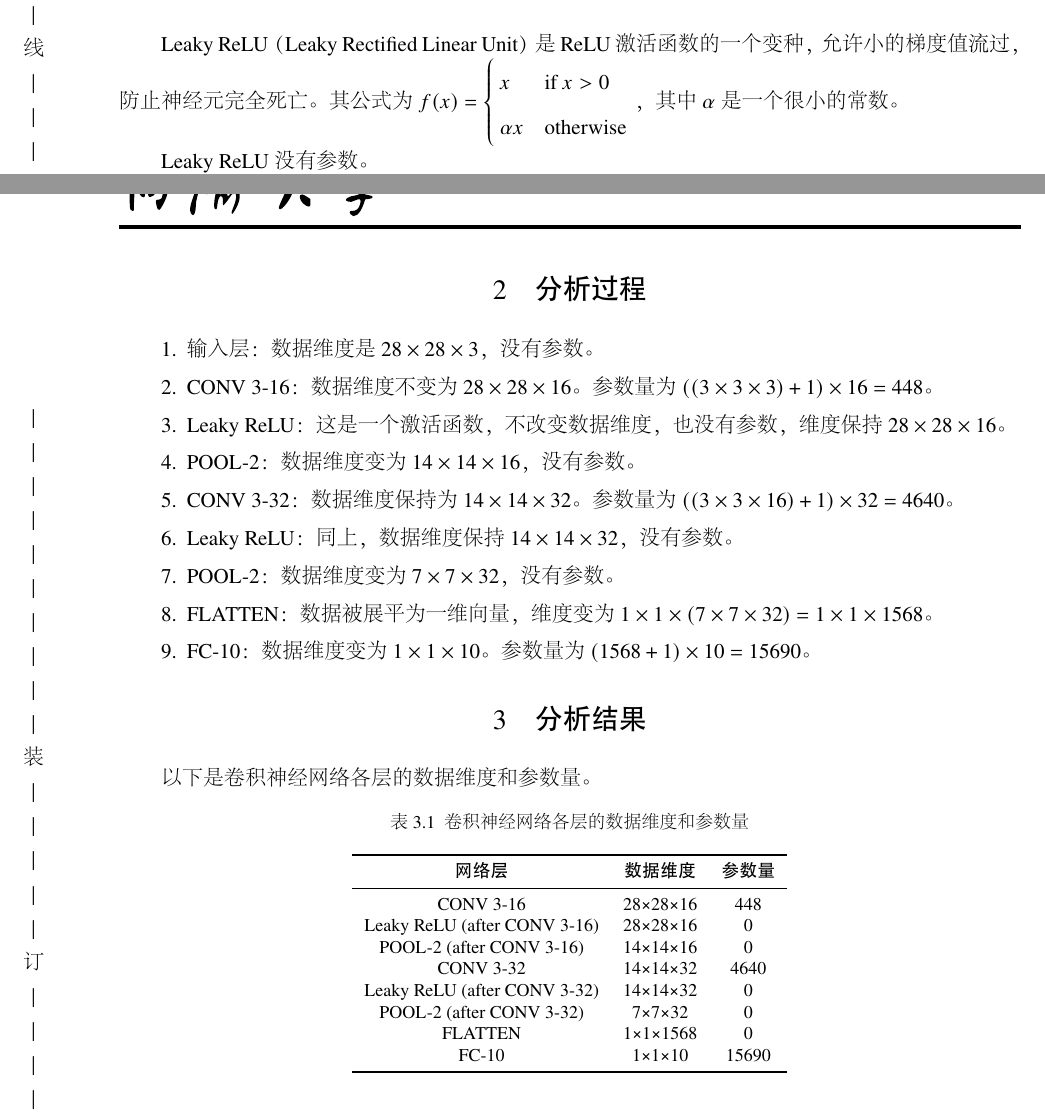
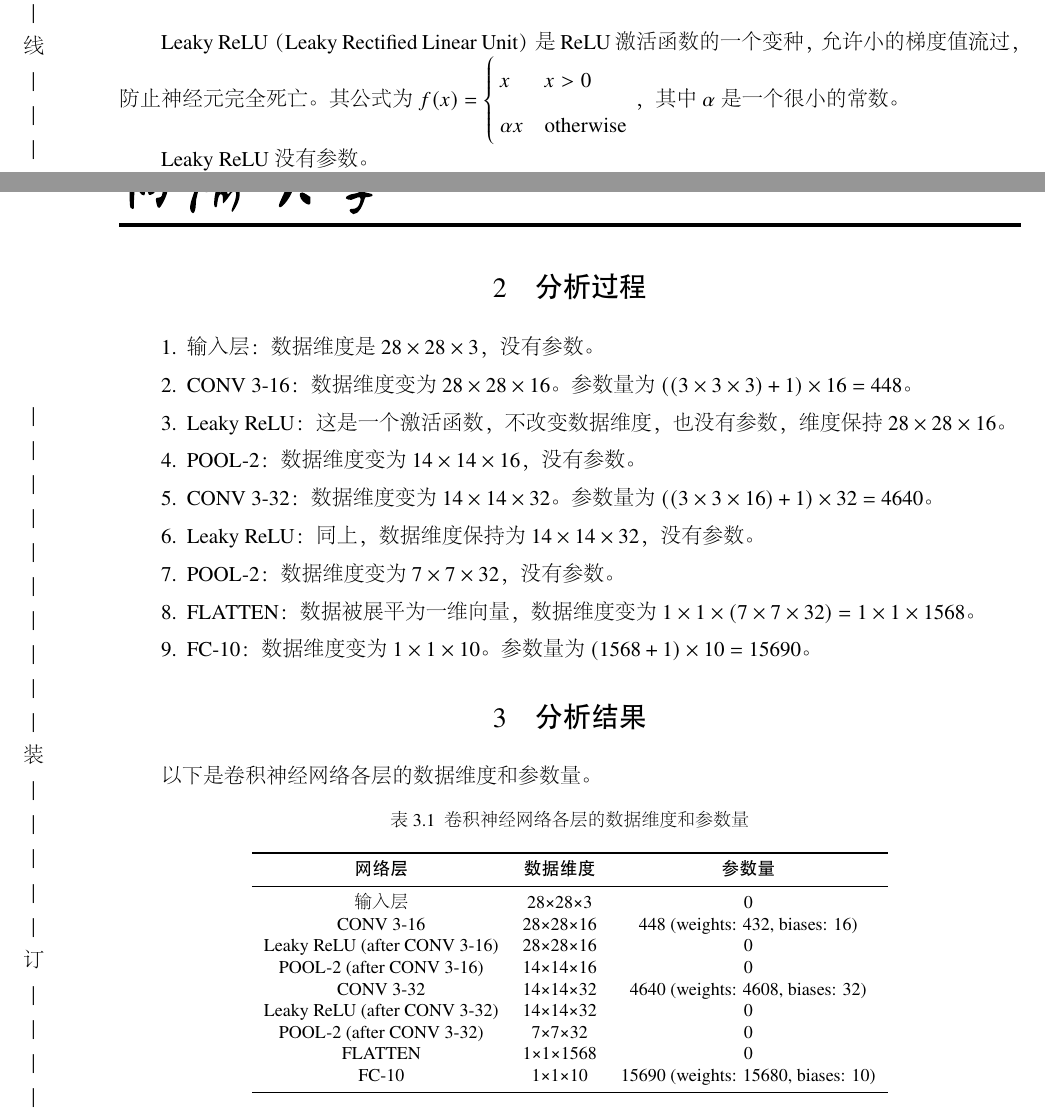
Before and after one commit to MinmusLin/Introduction_to_Artificial_Intelligence_Course_Assignments, a LaTeX thesis (Analysis_of_Dimensions_and_Parameters_in_CNN/LaTeX/main.tex, which reads Analysis_of_Dimensions_and_Parameters_in_CNN/LaTeX/sections/01_theory.tex, Analysis_of_Dimensions_and_Parameters_in_CNN/LaTeX/sections/02_process.tex, Analysis_of_Dimensions_and_Parameters_in_CNN/LaTeX/sections/03_results.tex): two parts of pages 2 and 3 of 4, joined at a grey line, cut so that both start at the same text. The pictures show the PDF file Analysis_of_Dimensions_and_Parameters_in_CNN/README.pdf that the author committed with the source.

Commit message:
Update Analysis_of_Dimensions_and_Parameters_in_CNN

```diff
--- a/Analysis_of_Dimensions_and_Parameters_in_CNN/LaTeX/sections/01_theory.tex
+++ b/Analysis_of_Dimensions_and_Parameters_in_CNN/LaTeX/sections/01_theory.tex
@@ -29,7 +29,7 @@ $k$表示卷积核的大小（高度和宽度），$N$表示卷积核的数量
 Leaky ReLU（Leaky Rectified Linear Unit）是ReLU激活函数的一个变种，允许小的梯度值流过，防止神经元完全死亡。其公式为
 $
 f(x) = \begin{cases}
-	x & \text{if } x > 0 \\
+	x & x > 0 \\
 	\alpha x & \text{otherwise}
 \end{cases}
 $
--- a/Analysis_of_Dimensions_and_Parameters_in_CNN/LaTeX/sections/02_process.tex
+++ b/Analysis_of_Dimensions_and_Parameters_in_CNN/LaTeX/sections/02_process.tex
@@ -2,12 +2,12 @@
 
 \begin{enumerate}
   \item 输入层：数据维度是$28 \times 28 \times 3$，没有参数。
-  \item CONV 3-16：数据维度不变为$28 \times 28 \times 16$。参数量为$((3 \times 3 \times 3)+1) \times 16 = 448$。
+  \item CONV 3-16：数据维度变为$28 \times 28 \times 16$。参数量为$((3 \times 3 \times 3)+1) \times 16 = 448$。
   \item Leaky ReLU：这是一个激活函数，不改变数据维度，也没有参数，维度保持$28 \times 28 \times 16$。
   \item POOL-2：数据维度变为$14 \times 14 \times 16$，没有参数。
-  \item CONV 3-32：数据维度保持为$14 \times 14 \times 32$。参数量为$((3 \times 3 \times 16)+1) \times 32 = 4640$。
-  \item Leaky ReLU：同上，数据维度保持$14 \times 14 \times 32$，没有参数。
+  \item CONV 3-32：数据维度变为$14 \times 14 \times 32$。参数量为$((3 \times 3 \times 16)+1) \times 32 = 4640$。
+  \item Leaky ReLU：同上，数据维度保持为$14 \times 14 \times 32$，没有参数。
   \item POOL-2：数据维度变为$7 \times 7 \times 32$，没有参数。
-  \item FLATTEN：数据被展平为一维向量，维度变为$1 \times 1 \times (7 \times 7 \times 32) = 1 \times 1 \times 1568$。
+  \item FLATTEN：数据被展平为一维向量，数据维度变为$1 \times 1 \times (7 \times 7 \times 32) = 1 \times 1 \times 1568$。
   \item FC-10：数据维度变为$1 \times 1 \times 10$。参数量为$(1568+1) \times 10 = 15690$。
 \end{enumerate}
--- a/Analysis_of_Dimensions_and_Parameters_in_CNN/LaTeX/sections/03_results.tex
+++ b/Analysis_of_Dimensions_and_Parameters_in_CNN/LaTeX/sections/03_results.tex
@@ -7,14 +7,14 @@
   \centering
   \begin{tabular}{ccc} \toprule
     \textbf{网络层} & \textbf{数据维度} & \textbf{参数量} \\ \midrule
-    输入 & 28×28×3 & 0 \\
-    CONV 3-16 & 28×28×16 & 448 \\
+    输入层 & 28×28×3 & 0 \\
+    CONV 3-16 & 28×28×16 & 448 (weights: 432, biases: 16) \\
     Leaky ReLU (after CONV 3-16) & 28×28×16 & 0 \\
     POOL-2 (after CONV 3-16) & 14×14×16 & 0 \\
-    CONV 3-32 & 14×14×32 & 4640 \\
+    CONV 3-32 & 14×14×32 & 4640 (weights: 4608, biases: 32) \\
     Leaky ReLU (after CONV 3-32) & 14×14×32 & 0 \\
     POOL-2 (after CONV 3-32) & 7×7×32 & 0 \\
     FLATTEN & 1×1×1568 & 0 \\
-    FC-10 & 1×1×10 & 15690 \\ \bottomrule
+    FC-10 & 1×1×10 & 15690 (weights: 15680, biases: 10) \\ \bottomrule
   \end{tabular}
 \end{table}
```
Also changed, not shown: Analysis_of_Dimensions_and_Parameters_in_CNN/README.pdf.
